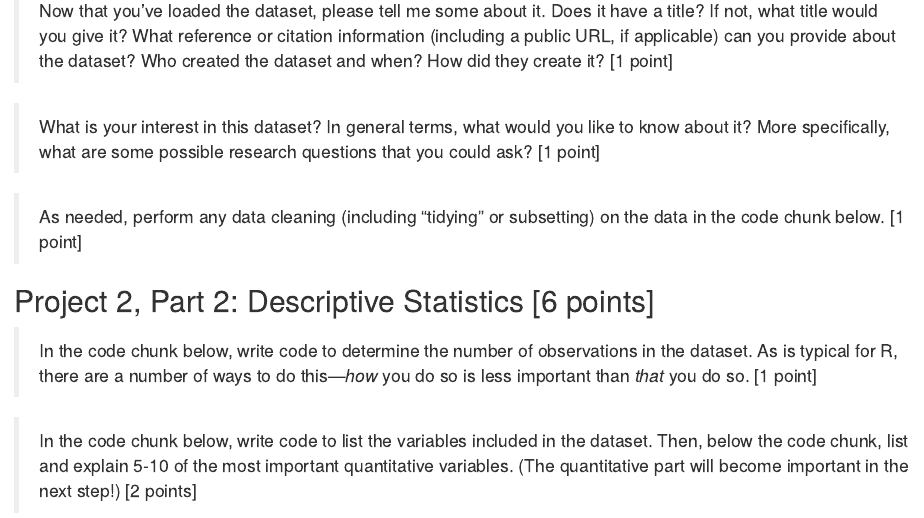
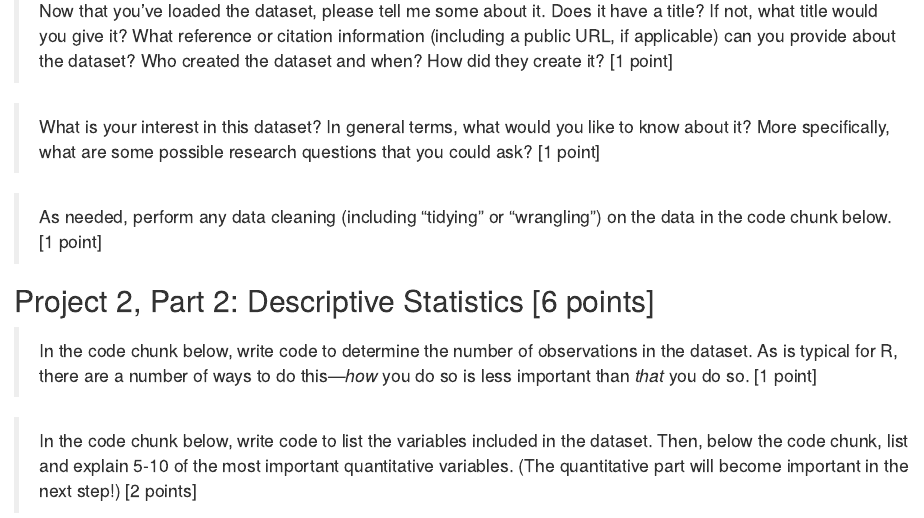
Before and after one commit to greenhas/ICT_LIS_661_2023_Fall, an R Markdown document (project_2/ICT_LIS_661_Project_2.Rmd): the page in a window 1100 px wide, from 1070 px down. Rendered offline with R 4.5, knitr and Pandoc, with nearby package versions.

Commit message:
update tidying language

````diff
--- a/project_2/ICT_LIS_661_Project_2.Rmd
+++ b/project_2/ICT_LIS_661_Project_2.Rmd
@@ -49,7 +49,7 @@ Before moving on, please make a copy of this file and rename it in a way that ma
 
 
 
-> As needed, perform any data cleaning (including "tidying" or subsetting) on the data in the code chunk below. [1 point]
+> As needed, perform any data cleaning (including "tidying" or "wrangling") on the data in the code chunk below. [1 point]
 
 ```{r}
 
````
Also changed, not shown: project_3/ICT_LIS_661_Project_3.Rmd (+1 -1 lines), 1 other file.
